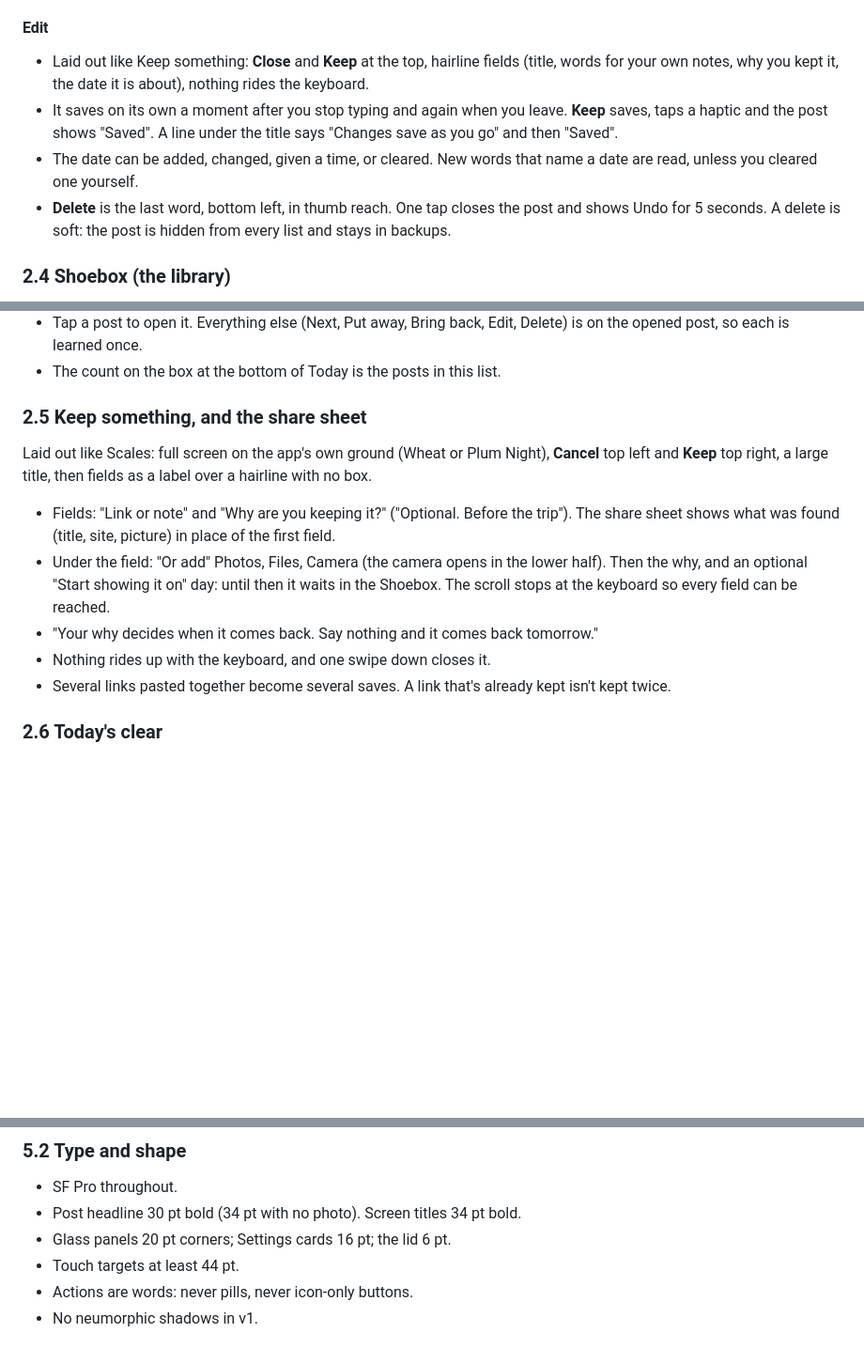
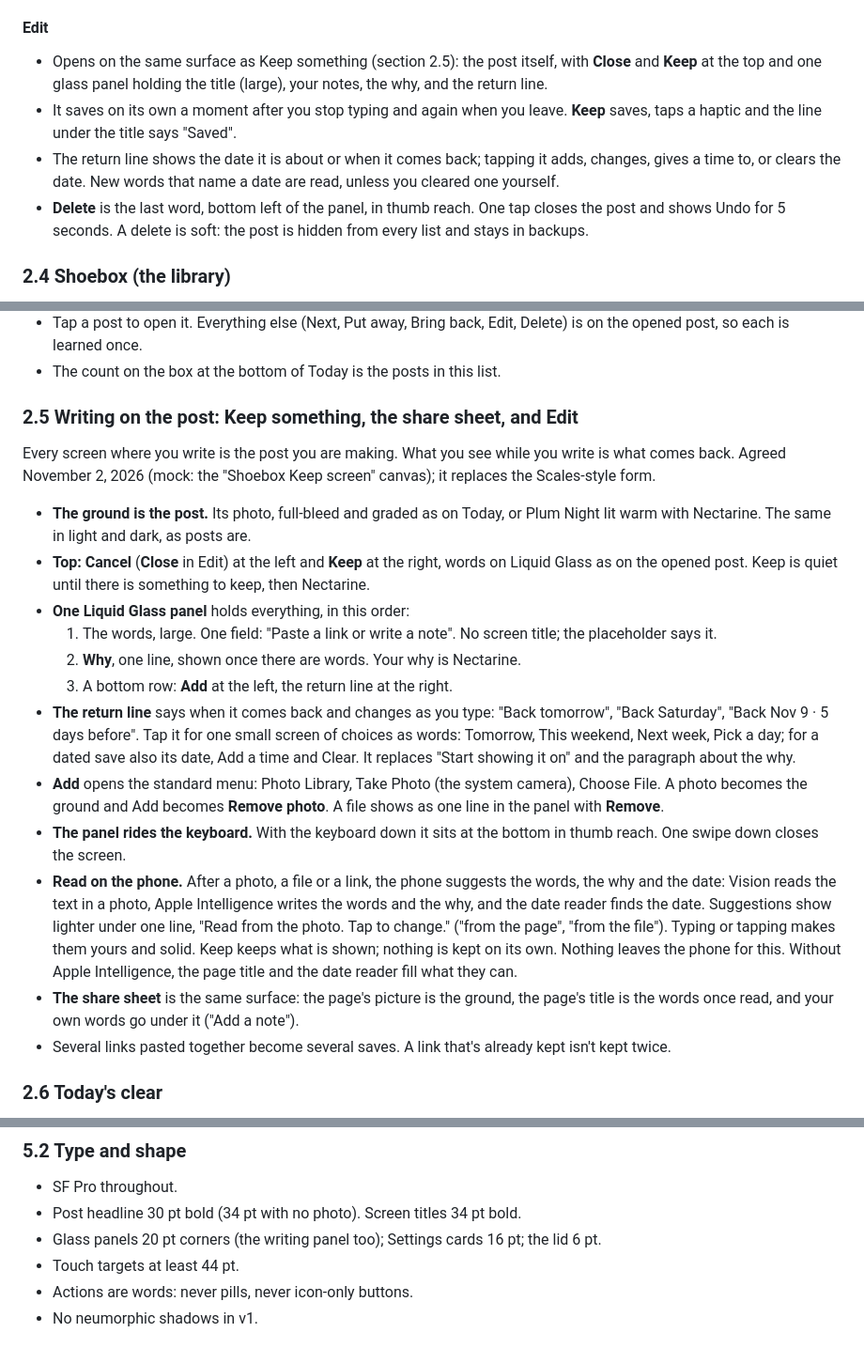
Before and after one commit to grahamdeno/Shoebox, a Markdown page: docs/SPEC.md, 3 parts joined by grey strips. Shown at 94% size. GitHub-like rendering; blank space fills up the shorter version.

Commit message:
Spec: write on the post (Keep, share sheet, Edit)
Co-Authored-By: Claude Opus 5.5 <noreply@anthropic.com>
Claude-Session: https://claude.ai/code/session_01JnUP83vyDZ5LaLaAc6odGW

```diff
--- a/docs/SPEC.md
+++ b/docs/SPEC.md
@@ -54,10 +54,10 @@ A Plum glass box across the bottom, the same in light and dark and the same box
 
 #### Edit
 
-- Laid out like Keep something: **Close** and **Keep** at the top, hairline fields (title, words for your own notes, why you kept it, the date it is about), nothing rides the keyboard.
-- It saves on its own a moment after you stop typing and again when you leave. **Keep** saves, taps a haptic and the post shows "Saved". A line under the title says "Changes save as you go" and then "Saved".
-- The date can be added, changed, given a time, or cleared. New words that name a date are read, unless you cleared one yourself.
-- **Delete** is the last word, bottom left, in thumb reach. One tap closes the post and shows Undo for 5 seconds. A delete is soft: the post is hidden from every list and stays in backups.
+- Opens on the same surface as Keep something (section 2.5): the post itself, with **Close** and **Keep** at the top and one glass panel holding the title (large), your notes, the why, and the return line.
+- It saves on its own a moment after you stop typing and again when you leave. **Keep** saves, taps a haptic and the line under the title says "Saved".
+- The return line shows the date it is about or when it comes back; tapping it adds, changes, gives a time to, or clears the date. New words that name a date are read, unless you cleared one yourself.
+- **Delete** is the last word, bottom left of the panel, in thumb reach. One tap closes the post and shows Undo for 5 seconds. A delete is soft: the post is hidden from every list and stays in backups.
 
 ### 2.4 Shoebox (the library)
 
@@ -71,14 +71,21 @@ A Plum glass box across the bottom, the same in light and dark and the same box
 - Tap a post to open it. Everything else (Next, Put away, Bring back, Edit, Delete) is on the opened post, so each is learned once.
 - The count on the box at the bottom of Today is the posts in this list.
 
-### 2.5 Keep something, and the share sheet
+### 2.5 Writing on the post: Keep something, the share sheet, and Edit
 
-Laid out like Scales: full screen on the app's own ground (Wheat or Plum Night), **Cancel** top left and **Keep** top right, a large title, then fields as a label over a hairline with no box.
+Every screen where you write is the post you are making. What you see while you write is what comes back. Agreed November 2, 2026 (mock: the "Shoebox Keep screen" canvas); it replaces the Scales-style form.
 
-- Fields: "Link or note" and "Why are you keeping it?" ("Optional. Before the trip"). The share sheet shows what was found (title, site, picture) in place of the first field.
-- Under the field: "Or add" Photos, Files, Camera (the camera opens in the lower half). Then the why, and an optional "Start showing it on" day: until then it waits in the Shoebox. The scroll stops at the keyboard so every field can be reached.
-- "Your why decides when it comes back. Say nothing and it comes back tomorrow."
-- Nothing rides up with the keyboard, and one swipe down closes it.
+- **The ground is the post.** Its photo, full-bleed and graded as on Today, or Plum Night lit warm with Nectarine. The same in light and dark, as posts are.
+- **Top:** **Cancel** (**Close** in Edit) at the left and **Keep** at the right, words on Liquid Glass as on the opened post. Keep is quiet until there is something to keep, then Nectarine.
+- **One Liquid Glass panel** holds everything, in this order:
+  1. The words, large. One field: "Paste a link or write a note". No screen title; the placeholder says it.
+  2. **Why**, one line, shown once there are words. Your why is Nectarine.
+  3. A bottom row: **Add** at the left, the return line at the right.
+- **The return line** says when it comes back and changes as you type: "Back tomorrow", "Back Saturday", "Back Nov 9 · 5 days before". Tap it for one small screen of choices as words: Tomorrow, This weekend, Next week, Pick a day; for a dated save also its date, Add a time and Clear. It replaces "Start showing it on" and the paragraph about the why.
+- **Add** opens the standard menu: Photo Library, Take Photo (the system camera), Choose File. A photo becomes the ground and Add becomes **Remove photo**. A file shows as one line in the panel with **Remove**.
+- **The panel rides the keyboard.** With the keyboard down it sits at the bottom in thumb reach. One swipe down closes the screen.
+- **Read on the phone.** After a photo, a file or a link, the phone suggests the words, the why and the date: Vision reads the text in a photo, Apple Intelligence writes the words and the why, and the date reader finds the date. Suggestions show lighter under one line, "Read from the photo. Tap to change." ("from the page", "from the file"). Typing or tapping makes them yours and solid. Keep keeps what is shown; nothing is kept on its own. Nothing leaves the phone for this. Without Apple Intelligence, the page title and the date reader fill what they can.
+- **The share sheet** is the same surface: the page's picture is the ground, the page's title is the words once read, and your own words go under it ("Add a note").
 - Several links pasted together become several saves. A link that's already kept isn't kept twice.
 
 ### 2.6 Today's clear
@@ -199,7 +206,7 @@ No black anywhere. Each color has one job:
 
 - SF Pro throughout.
 - Post headline 30 pt bold (34 pt with no photo). Screen titles 34 pt bold.
-- Glass panels 20 pt corners; Settings cards 16 pt; the lid 6 pt.
+- Glass panels 20 pt corners (the writing panel too); Settings cards 16 pt; the lid 6 pt.
 - Touch targets at least 44 pt.
 - Actions are words: never pills, never icon-only buttons.
 - No neumorphic shadows in v1.
```
Also changed, not shown: CLAUDE.md (+1 -1 lines).
